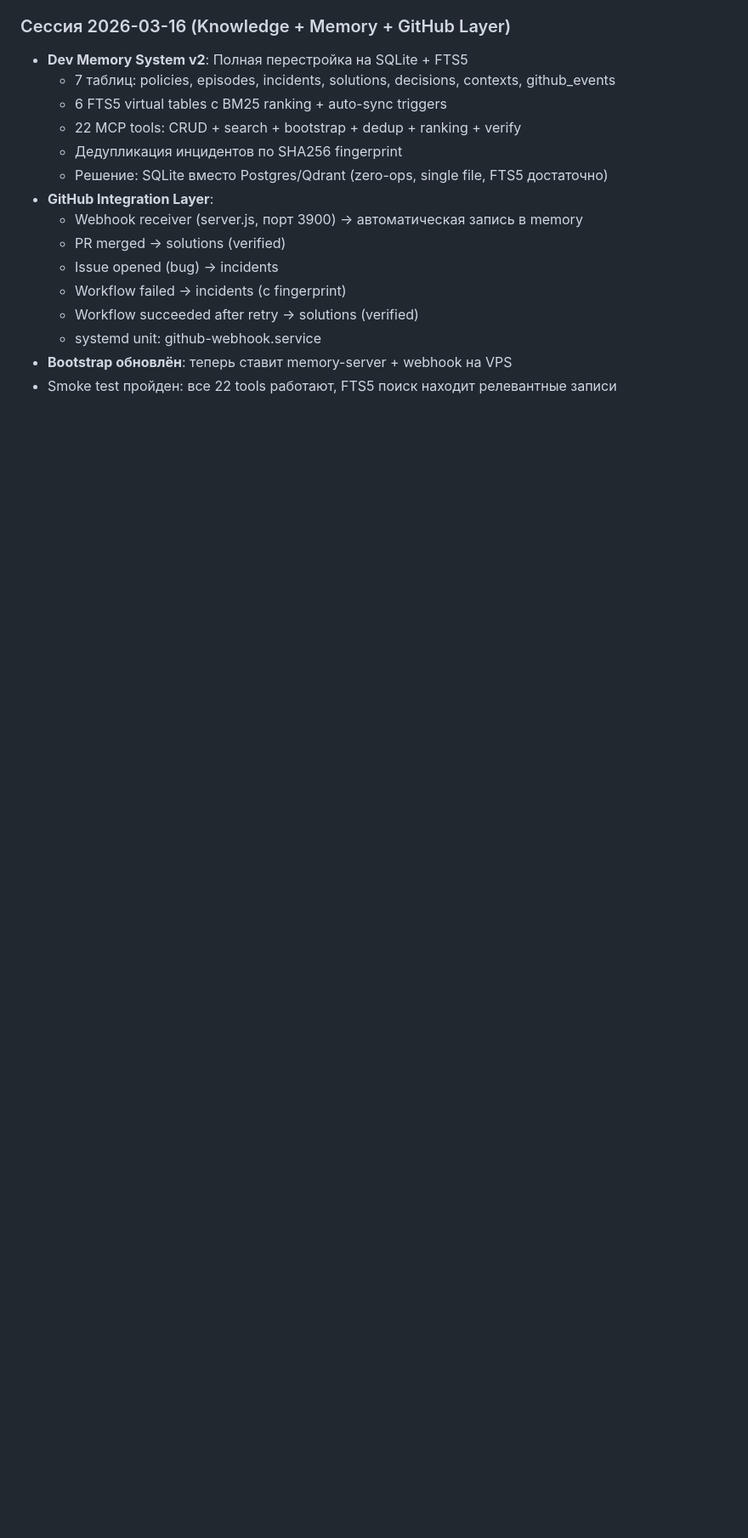
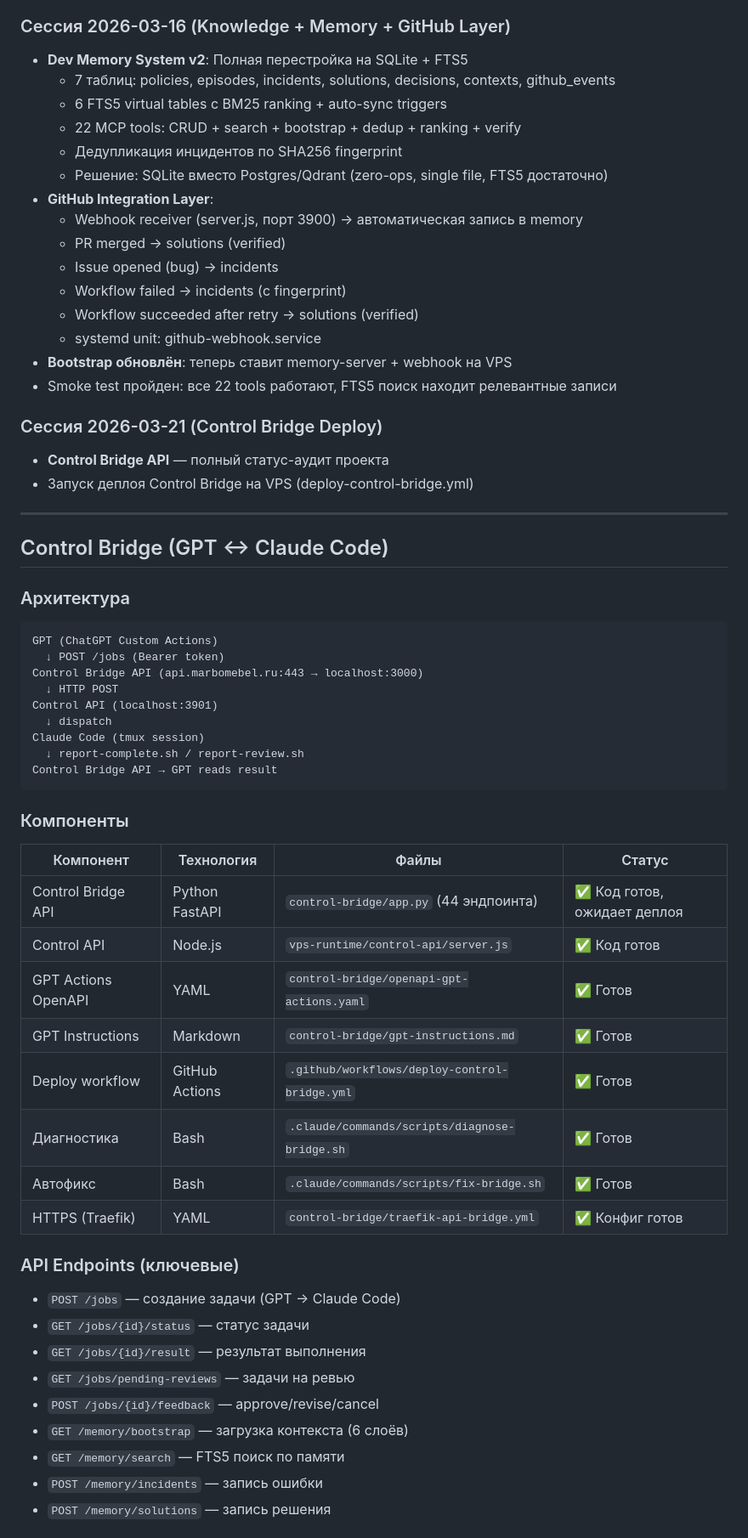
Before and after one commit to pavelluka0605-stack/agentic-rag, a Markdown page: STATE.md, the part around one of its changes. Shown at 85% size. Drawn GitHub-style; blank space fills up the shorter version.

Commit message:
chore: update STATE.md with Control Bridge section, trigger deploy
Add comprehensive Control Bridge (GPT ↔ Claude Code) documentation to STATE.md:
- Architecture diagram, component status table
- Key API endpoints, deploy info
- Remaining tasks checklist

This push triggers deploy-control-bridge.yml workflow.

https://claude.ai/code/session_01ASqpVyQtWajw1SR4k4uNh1

````diff
--- a/STATE.md
+++ b/STATE.md
@@ -201,3 +201,49 @@
   - systemd unit: github-webhook.service
 - **Bootstrap обновлён**: теперь ставит memory-server + webhook на VPS
 - Smoke test пройден: все 22 tools работают, FTS5 поиск находит релевантные записи
+
+### Сессия 2026-03-21 (Control Bridge Deploy)
+- **Control Bridge API** — полный статус-аудит проекта
+- Запуск деплоя Control Bridge на VPS (deploy-control-bridge.yml)
+
+---
+
+## Control Bridge (GPT ↔ Claude Code)
+
+### Архитектура
+```
+GPT (ChatGPT Custom Actions)
+  ↓ POST /jobs (Bearer token)
+Control Bridge API (api.marbomebel.ru:443 → localhost:3000)
+  ↓ HTTP POST
+Control API (localhost:3901)
+  ↓ dispatch
+Claude Code (tmux session)
+  ↓ report-complete.sh / report-review.sh
+Control Bridge API → GPT reads result
+```
+
+### Компоненты
+
+| Компонент | Технология | Файлы | Статус |
+|-----------|------------|-------|--------|
+| Control Bridge API | Python FastAPI | `control-bridge/app.py` (44 эндпоинта) | ✅ Код готов, ожидает деплоя |
+| Control API | Node.js | `vps-runtime/control-api/server.js` | ✅ Код готов |
+| GPT Actions OpenAPI | YAML | `control-bridge/openapi-gpt-actions.yaml` | ✅ Готов |
+| GPT Instructions | Markdown | `control-bridge/gpt-instructions.md` | ✅ Готов |
+| Deploy workflow | GitHub Actions | `.github/workflows/deploy-control-bridge.yml` | ✅ Готов |
+| Диагностика | Bash | `.claude/commands/scripts/diagnose-bridge.sh` | ✅ Готов |
+| Автофикс | Bash | `.claude/commands/scripts/fix-bridge.sh` | ✅ Готов |
+| HTTPS (Traefik) | YAML | `control-bridge/traefik-api-bridge.yml` | ✅ Конфиг готов |
+
+### API Endpoints (ключевые)
+- `POST /jobs` — создание задачи (GPT → Claude Code)
+- `GET /jobs/{id}/status` — статус задачи
+- `GET /jobs/{id}/result` — результат выполнения
+- `GET /jobs/pending-reviews` — задачи на ревью
+- `POST /jobs/{id}/feedback` — approve/revise/cancel
+- `GET /memory/bootstrap` — загрузка контекста (6 слоёв)
+- `GET /memory/search` — FTS5 поиск по памяти
+- `POST /memory/incidents` — запись ошибки
+- `POST /memory/solutions` — запись решения
+
````
Also changed, not shown: other parts of STATE.md (+13 -1 lines).
